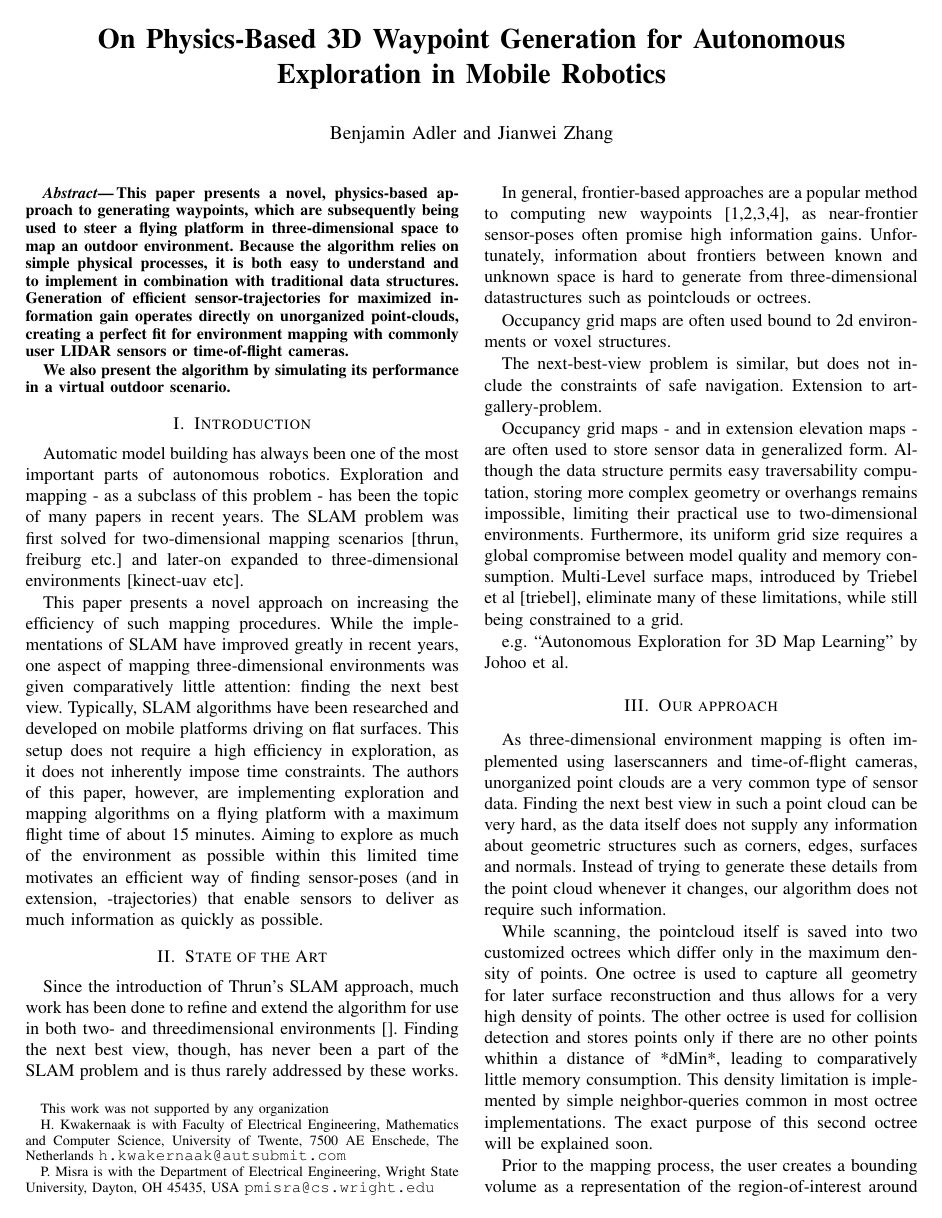
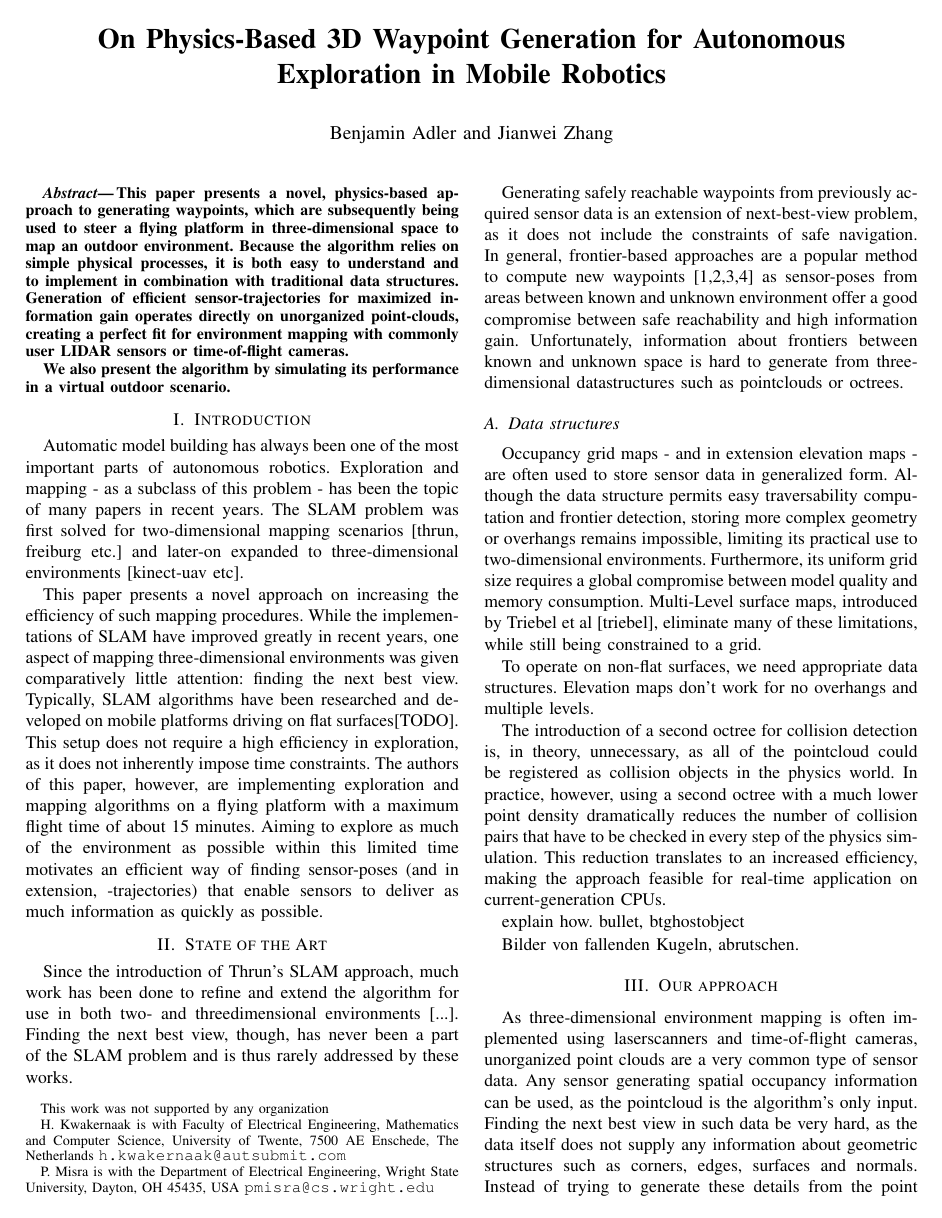
Before and after one commit to wpfhtl/octocopter, a LaTeX paper (paper/On Physics-Based 3D Waypoint Generation/paper.tex): page 1 of 3. Compiled offline with pdfLaTeX.

Commit message:
zeugs
git-svn-id: https://politbuero.dyndns.org/svn/repos/promotion@1097 f4953187-ecf7-0310-90f3-8d0fedb0aae5

```diff
--- a/paper/On Physics-Based 3D Waypoint Generation/paper.tex
+++ b/paper/On Physics-Based 3D Waypoint Generation/paper.tex
@@ -81,24 +81,27 @@ We also present the algorithm by simulating its performance in a virtual outdoor
 
 Automatic model building has always been one of the most important parts of autonomous robotics. Exploration and mapping - as a subclass of this problem - has been the topic of many papers in recent years. The SLAM problem was first solved for two-dimensional mapping scenarios [thrun, freiburg etc.] and later-on expanded to three-dimensional environments [kinect-uav etc].
 
-This paper presents a novel approach on increasing the efficiency of such mapping procedures. While the implementations of SLAM have improved greatly in recent years, one aspect of mapping three-dimensional environments was given comparatively little attention: finding the next best view. Typically, SLAM algorithms have been researched and developed on mobile platforms driving on flat surfaces. This setup does not require a high efficiency in exploration, as it does not inherently impose time constraints. The authors of this paper, however, are implementing exploration and mapping algorithms on a flying platform with a maximum flight time of about 15 minutes. Aiming to explore as much of the environment as possible within this limited time motivates an efficient way of finding sensor-poses (and in extension, -trajectories) that enable sensors to deliver as much information as quickly as possible.
+This paper presents a novel approach on increasing the efficiency of such mapping procedures. While the implementations of SLAM have improved greatly in recent years, one aspect of mapping three-dimensional environments was given comparatively little attention: finding the next best view. Typically, SLAM algorithms have been researched and developed on mobile platforms driving on flat surfaces[TODO]. This setup does not require a high efficiency in exploration, as it does not inherently impose time constraints. The authors of this paper, however, are implementing exploration and mapping algorithms on a flying platform with a maximum flight time of about 15 minutes. Aiming to explore as much of the environment as possible within this limited time motivates an efficient way of finding sensor-poses (and in extension, -trajectories) that enable sensors to deliver as much information as quickly as possible.
 
 \section{State of the Art}
 
-Since the introduction of Thrun's SLAM approach, much work has been done to refine and extend the algorithm for use in both two- and threedimensional environments []. Finding the next best view, though, has never been a part of the SLAM problem and is thus rarely addressed by these works.
+Since the introduction of Thrun's SLAM approach, much work has been done to refine and extend the algorithm for use in both two- and threedimensional environments [...]. Finding the next best view, though, has never been a part of the SLAM problem and is thus rarely addressed by these works.
 
-In general, frontier-based approaches are a popular method to computing new waypoints [1,2,3,4], as near-frontier sensor-poses often promise high information gains. Unfortunately, information about frontiers between known and unknown space is hard to generate from three-dimensional datastructures such as pointclouds or octrees.
+Generating safely reachable waypoints from previously acquired sensor data is an extension of next-best-view problem, as it does not include the constraints of safe navigation. In general, frontier-based approaches are a popular method to compute new waypoints [1,2,3,4] as sensor-poses from areas between known and unknown environment offer a good compromise between safe reachability and high information gain. Unfortunately, information about frontiers between known and unknown space is hard to generate from three-dimensional datastructures such as pointclouds or octrees.
 
-Occupancy grid maps are often used bound to 2d environments or voxel structures.
+\subsection{Data structures}
 
-The next-best-view problem is similar, but does not include the constraints of safe navigation. Extension to art-gallery-problem.
+Occupancy grid maps - and in extension elevation maps - are often used to store sensor data in generalized form. Although the data structure permits easy traversability computation and frontier detection, storing more complex geometry or overhangs remains impossible, limiting its practical use to two-dimensional environments. Furthermore, its uniform grid size requires a global compromise between model quality and memory consumption. Multi-Level surface maps, introduced by Triebel et al [triebel], eliminate many of these limitations, while still being constrained to a grid.
 
-Occupancy grid maps - and in extension elevation maps - are often used to store sensor data in generalized form. Although the data structure permits easy traversability computation, storing more complex geometry or overhangs remains impossible, limiting their practical use to two-dimensional environments. Furthermore, its uniform grid size requires a global compromise between model quality and memory consumption. Multi-Level surface maps, introduced by Triebel et al [triebel], eliminate many of these limitations, while still being constrained to a grid.
+To operate on non-flat surfaces, we need appropriate data structures. Elevation maps don't work for no overhangs and multiple levels.
 
-e.g. ``Autonomous Exploration for 3D Map Learning'' by Johoo et al.
+The introduction of a second octree for collision detection is, in theory, unnecessary, as all of the pointcloud could be registered as collision objects in the physics world. In practice, however, using a second octree with a much lower point density dramatically reduces the number of collision pairs that have to be checked in every step of the physics simulation. This reduction translates to an increased efficiency, making the approach feasible for real-time application on current-generation CPUs.
+
+explain how. bullet, btghostobject
+
+Bilder von fallenden Kugeln, abrutschen.
 
 \section{Our approach}
-
 
 \begin{figure*}[ht]
   \centering
@@ -110,7 +113,7 @@ e.g. ``Autonomous Exploration for 3D Map Learning'' by Johoo et al.
     %\label{expl3}
 \end{figure*}
 
-As three-dimensional environment mapping is often implemented using laserscanners and time-of-flight cameras, unorganized point clouds are a very common type of sensor data. Finding the next best view in such a point cloud can be very hard, as the data itself does not supply any information about geometric structures such as corners, edges, surfaces and normals. Instead of trying to generate these details from the point cloud whenever it changes, our algorithm does not require such information.
+As three-dimensional environment mapping is often implemented using laserscanners and time-of-flight cameras, unorganized point clouds are a very common type of sensor data. Any sensor generating spatial occupancy information can be used, as the pointcloud is the algorithm's only input. Finding the next best view in such data be very hard, as the data itself does not supply any information about geometric structures such as corners, edges, surfaces and normals. Instead of trying to generate these details from the point cloud whenever it changes, our algorithm does not require such information.
 
 While scanning, the pointcloud itself is saved into two customized octrees which differ only in the maximum density of points. One octree is used to capture all geometry for later surface reconstruction and thus allows for a very high density of points. The other octree is used for collision detection and stores points only if there are no other points whithin a distance of *dMin*, leading to comparatively little memory consumption. This density limitation is implemented by simple neighbor-queries common in most octree implementations. The exact purpose of this second octree will be explained soon.
 
```
Also changed, not shown: paper/On Physics-Based 3D Waypoint Generation/paper.tex (55 more changed lines).
